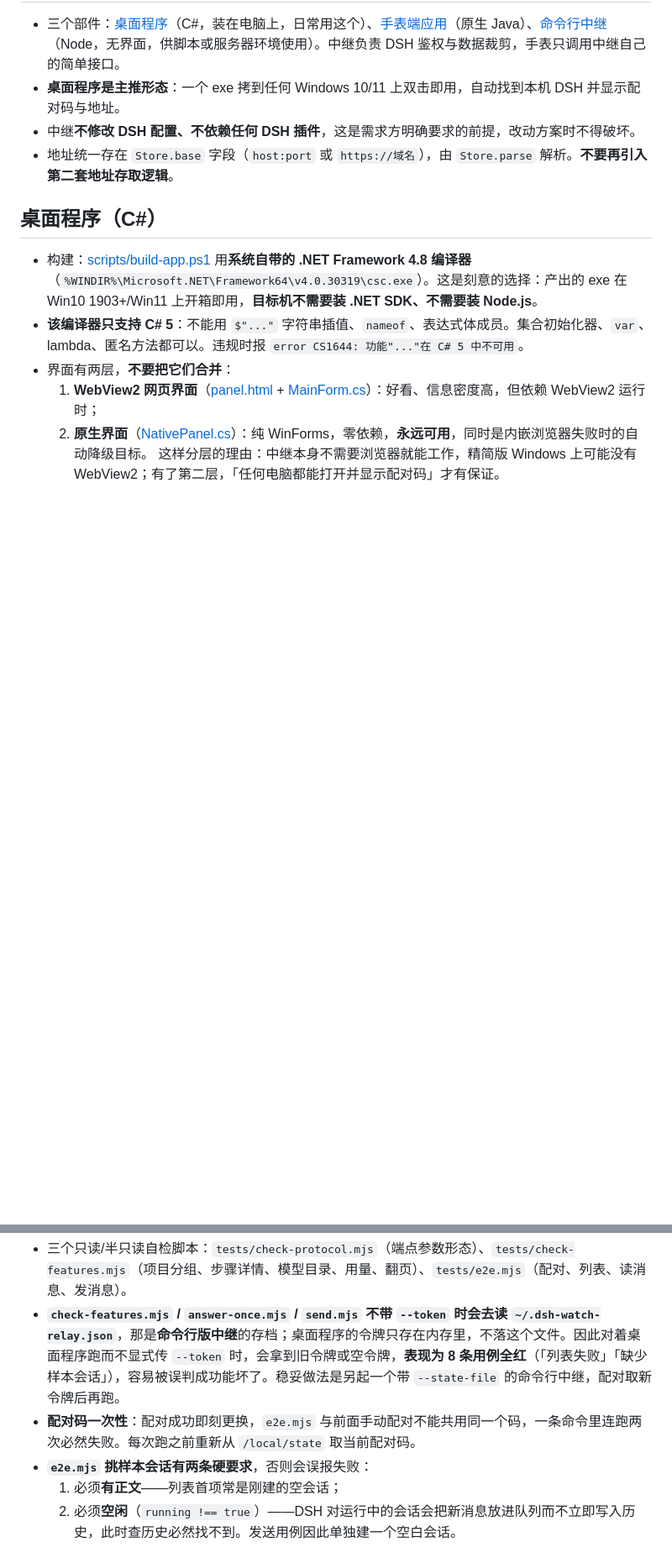
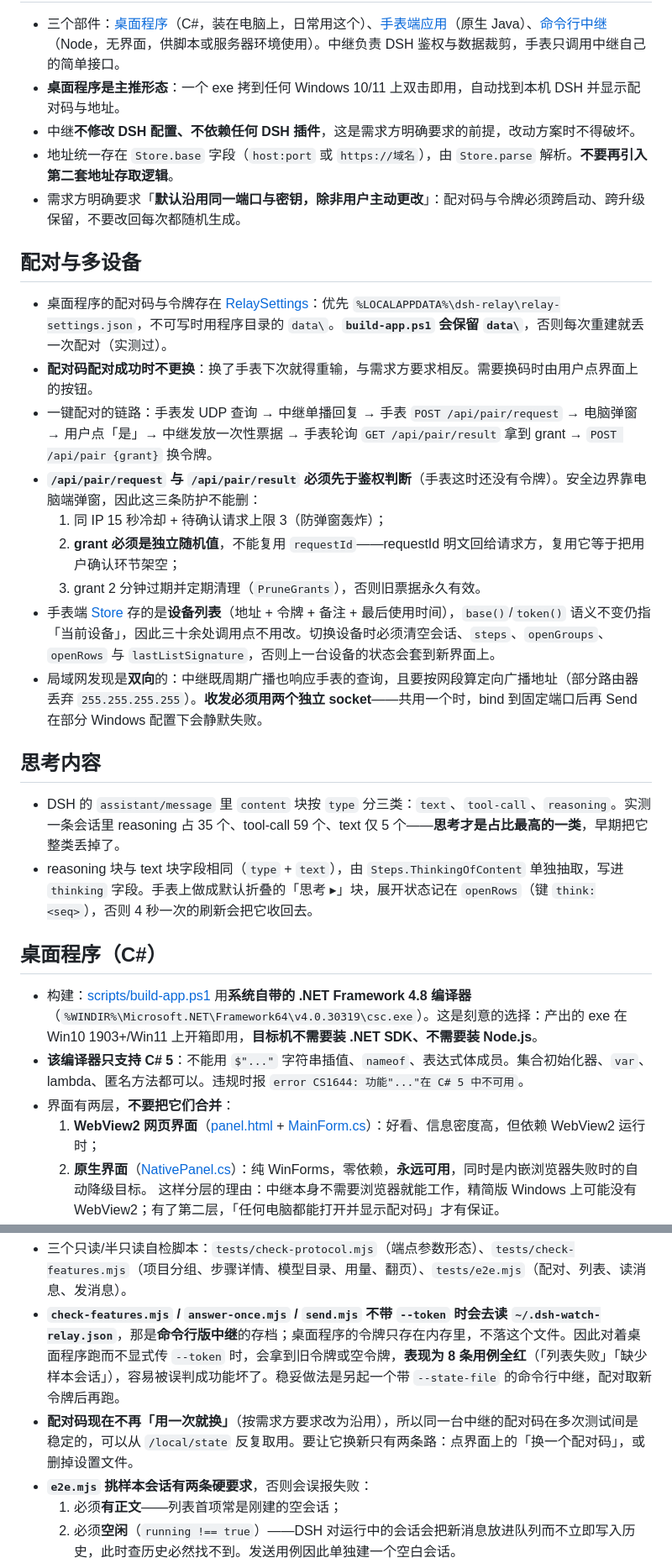
Before and after one commit to DING-HAO-RAN/dsh-watch, a Markdown page: AGENTS.md, 2 parts joined by grey strips. Shown at 84% size. GitHub-like rendering; blank space fills up the shorter version.

```diff
--- a/AGENTS.md
+++ b/AGENTS.md
@@ -6,6 +6,24 @@
 - **桌面程序是主推形态**：一个 exe 拷到任何 Windows 10/11 上双击即用，自动找到本机 DSH 并显示配对码与地址。
 - 中继**不修改 DSH 配置、不依赖任何 DSH 插件**，这是需求方明确要求的前提，改动方案时不得破坏。
 - 地址统一存在 `Store.base` 字段（`host:port` 或 `https://域名`），由 `Store.parse` 解析。**不要再引入第二套地址存取逻辑**。
+- 需求方明确要求「**默认沿用同一端口与密钥，除非用户主动更改**」：配对码与令牌必须跨启动、跨升级保留，不要改回每次都随机生成。
+
+## 配对与多设备
+
+- 桌面程序的配对码与令牌存在 [RelaySettings](<desktop/src/RelaySettings.cs>)：优先 `%LOCALAPPDATA%\dsh-relay\relay-settings.json`，不可写时用程序目录的 `data\`。**`build-app.ps1` 会保留 `data\`**，否则每次重建就丢一次配对（实测过）。
+- **配对码配对成功时不更换**：换了手表下次就得重输，与需求方要求相反。需要换码时由用户点界面上的按钮。
+- 一键配对的链路：手表发 UDP 查询 → 中继单播回复 → 手表 `POST /api/pair/request` → 电脑弹窗 → 用户点「是」→ 中继发放一次性票据 → 手表轮询 `GET /api/pair/result` 拿到 grant → `POST /api/pair {grant}` 换令牌。
+- **`/api/pair/request` 与 `/api/pair/result` 必须先于鉴权判断**（手表这时还没有令牌）。安全边界靠电脑端弹窗，因此这三条防护不能删：
+  1. 同 IP 15 秒冷却 + 待确认请求上限 3（防弹窗轰炸）；
+  2. **grant 必须是独立随机值**，不能复用 `requestId`——requestId 明文回给请求方，复用它等于把用户确认环节架空；
+  3. grant 2 分钟过期并定期清理（`PruneGrants`），否则旧票据永久有效。
+- 手表端 [Store](<app/src/main/java/cn/dsh/watch/Store.java>) 存的是**设备列表**（地址 + 令牌 + 备注 + 最后使用时间），`base()`/`token()` 语义不变仍指「当前设备」，因此三十余处调用点不用改。切换设备时必须清空会话、`steps`、`openGroups`、`openRows` 与 `lastListSignature`，否则上一台设备的状态会套到新界面上。
+- 局域网发现是**双向**的：中继既周期广播也响应手表的查询，且要按网段算定向广播地址（部分路由器丢弃 `255.255.255.255`）。**收发必须用两个独立 socket**——共用一个时，bind 到固定端口后再 Send 在部分 Windows 配置下会静默失败。
+
+## 思考内容
+
+- DSH 的 `assistant/message` 里 `content` 块按 `type` 分三类：`text`、`tool-call`、`reasoning`。实测一条会话里 reasoning 占 35 个、tool-call 59 个、text 仅 5 个——**思考才是占比最高的一类**，早期把它整类丢掉了。
+- reasoning 块与 text 块字段相同（`type` + `text`），由 `Steps.ThinkingOfContent` 单独抽取，写进 `thinking` 字段。手表上做成默认折叠的「思考 ▸」块，展开状态记在 `openRows`（键 `think:<seq>`），否则 4 秒一次的刷新会把它收回去。
 
 ## 桌面程序（C#）
 
@@ -103,7 +121,7 @@
 
 - 三个只读/半只读自检脚本：`tests/check-protocol.mjs`（端点参数形态）、`tests/check-features.mjs`（项目分组、步骤详情、模型目录、用量、翻页）、`tests/e2e.mjs`（配对、列表、读消息、发消息）。
 - **`check-features.mjs` / `answer-once.mjs` / `send.mjs` 不带 `--token` 时会去读 `~/.dsh-watch-relay.json`**，那是**命令行版中继**的存档；桌面程序的令牌只存在内存里，不落这个文件。因此对着桌面程序跑而不显式传 `--token` 时，会拿到旧令牌或空令牌，**表现为 8 条用例全红**（「列表失败」「缺少样本会话」），容易被误判成功能坏了。稳妥做法是另起一个带 `--state-file` 的命令行中继，配对取新令牌后再跑。
-- **配对码一次性**：配对成功即刻更换，`e2e.mjs` 与前面手动配对不能共用同一个码，一条命令里连跑两次必然失败。每次跑之前重新从 `/local/state` 取当前配对码。
+- **配对码现在不再「用一次就换」**（按需求方要求改为沿用），所以同一台中继的配对码在多次测试间是稳定的，可以从 `/local/state` 反复取用。要让它换新只有两条路：点界面上的「换一个配对码」，或删掉设置文件。
 - **`e2e.mjs` 挑样本会话有两条硬要求**，否则会误报失败：
   1. 必须**有正文**——列表首项常是刚建的空会话；
   2. 必须**空闲**（`running !== true`）——DSH 对运行中的会话会把新消息放进队列而不立即写入历史，此时查历史必然找不到。发送用例因此单独建一个空白会话。
```
Also changed, not shown: README.md (+18 -5 lines).
